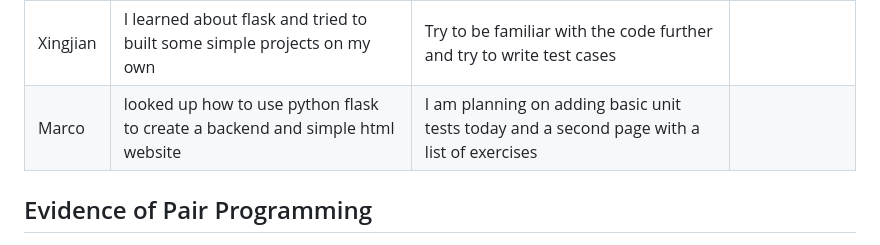
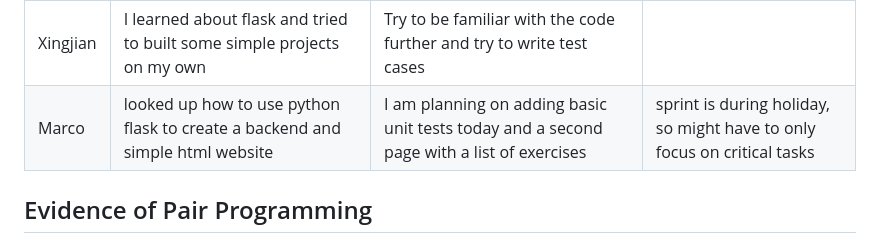
Before and after one commit to sergioscattone/Agile-Harvard, a Markdown page: README.md, the part around the change. GitHub-like rendering.

```diff
--- a/README.md
+++ b/README.md
@@ -62,7 +62,7 @@ https://docs.google.com/spreadsheets/d/1jOZ38mANGoOLkpzMHCnREkxw2VdNjMLCFFSqwA6G
 | Sergio | Created digital ocean environment with a flash running env pulled from github | create a set of test and maybe create the sqlite db schema | short amount of time |
 | Ziyuan | Research on Python Flask, ready for writing test cases for our product | Has written several test cases, then pass them successfully |
 | Xingjian | I learned about flask and tried to built some simple projects on my own | Try to be familiar with the code further and try to write test cases |
-| Marco | looked up how to use python flask to create a backend and simple html website | I am planning on adding basic unit tests today and a second page with a list of exercises |
+| Marco | looked up how to use python flask to create a backend and simple html website | I am planning on adding basic unit tests today and a second page with a list of exercises | sprint is during holiday, so might have to only focus on critical tasks |
 
 ## Evidence of Pair Programming
 ![pair programming](https://github.com/sergioscattone/Agile-Harvard/assets/28077819/5abd4e72-21c3-4849-bfd2-87507202e17d)
```
